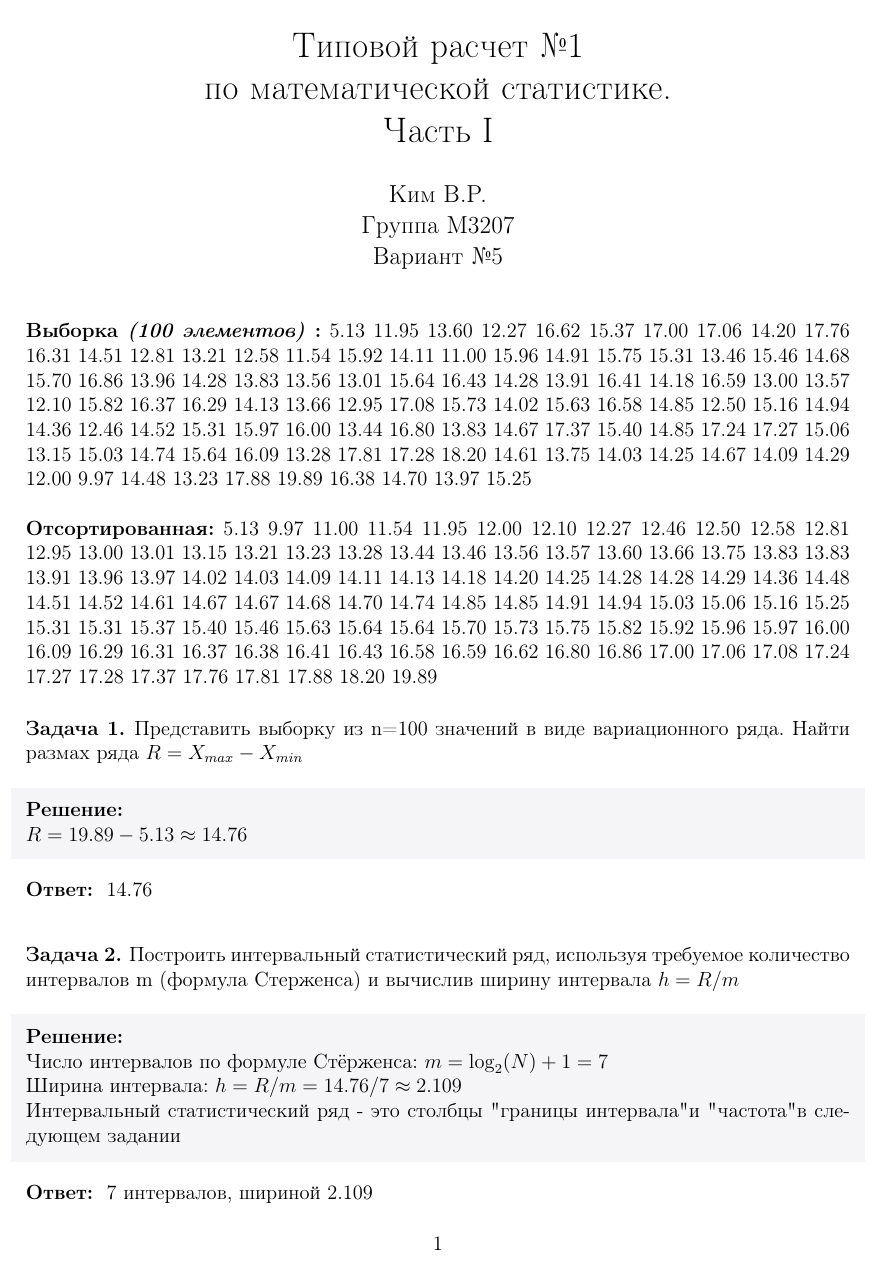
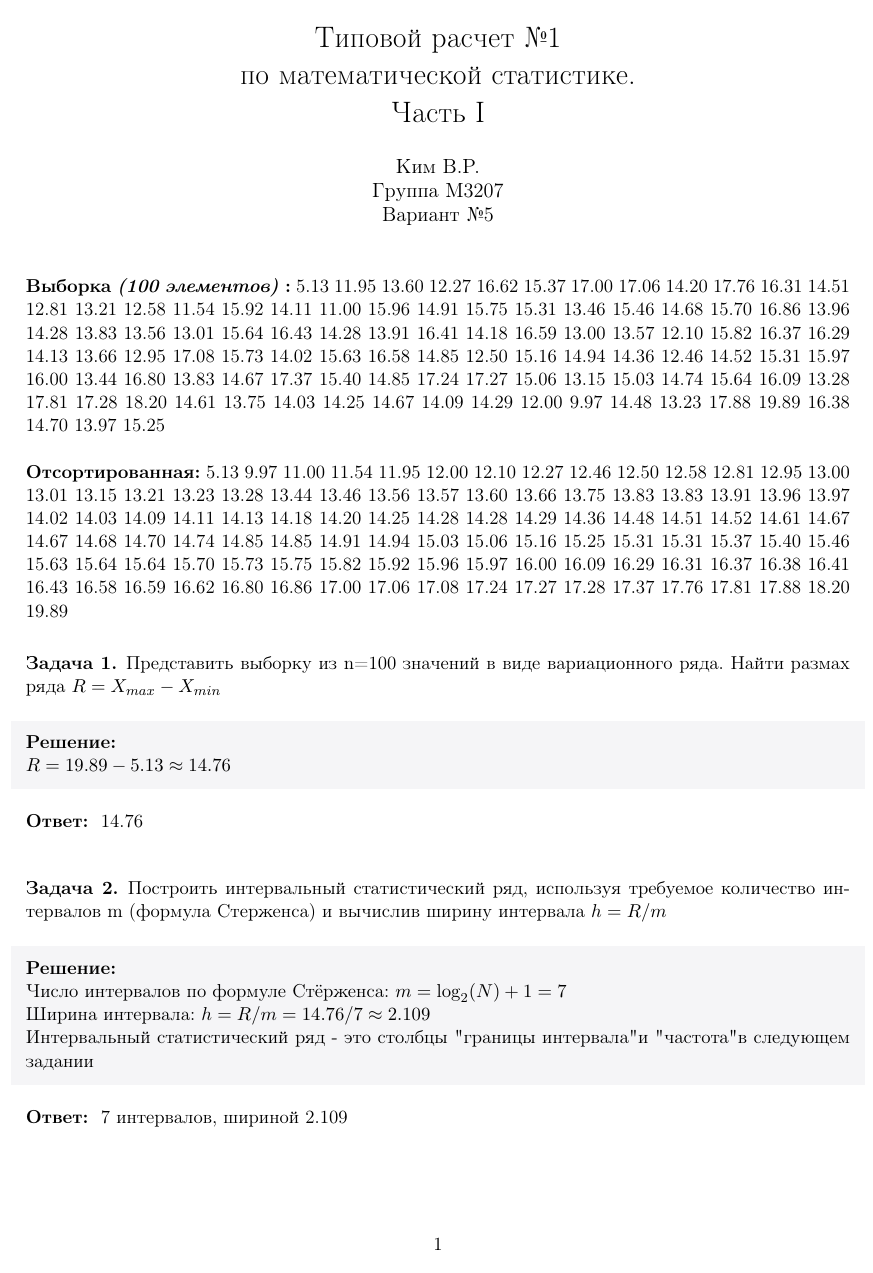
Before and after one commit to kimvlry/stats, a LaTeX document (src/reports/1.1.tex): page 1 of 7 before the commit and page 1 of 6 after it. Compiled offline with pdfLaTeX.

Commit message:
fix: fix font size

```diff
--- a/src/reports/1.1.tex
+++ b/src/reports/1.1.tex
@@ -1,6 +1,6 @@
 % chktex-file 44
 
-\documentclass[a4paper,12pt]{article}
+\documentclass[a4paper,11pt]{article}
 \usepackage[utf8]{inputenc}
 \usepackage[russian]{babel}
 \usepackage{geometry}
```
Also changed, not shown: src/reports/1.2.tex (+1 -1 lines).
